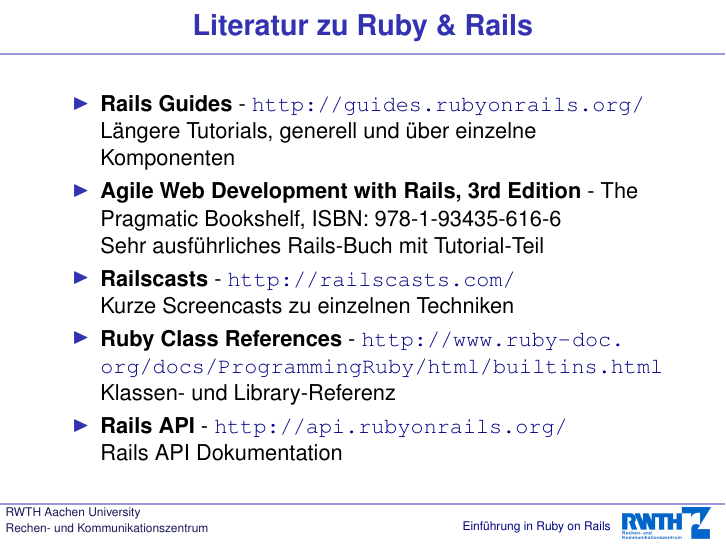
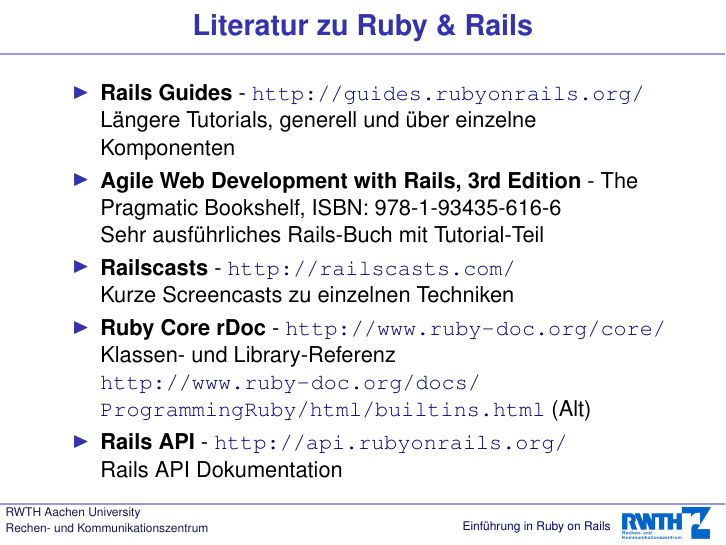
Before and after one commit to heipei/presentations, LaTeX slides (rails/vortrag-handout.tex, which reads rails/vortrag.tex): page 31 of 32. Compiled offline with pdfLaTeX; the source files are stored in an older character set and shown here as Unicode.

Commit message:
ruby core rdoc

```diff
--- a/rails/vortrag.tex
+++ b/rails/vortrag.tex
@@ -487,7 +487,7 @@
     \item {\bf Rails Guides} - \url{http://guides.rubyonrails.org/} \\ Längere Tutorials, generell und über einzelne Komponenten
     \item {\bf Agile Web Development with Rails, 3rd Edition} - The Pragmatic Bookshelf, ISBN: 978-1-93435-616-6 \\ Sehr ausführliches Rails-Buch mit Tutorial-Teil
     \item {\bf Railscasts} - \url{http://railscasts.com/} \\ Kurze Screencasts zu einzelnen Techniken
-    \item {\bf Ruby Class References} - \url{http://www.ruby-doc.org/docs/ProgrammingRuby/html/builtins.html} \\ Klassen- und Library-Referenz
+    \item {\bf Ruby Core rDoc} - \url{http://www.ruby-doc.org/core/} \\ Klassen- und Library-Referenz \\ \url{http://www.ruby-doc.org/docs/ProgrammingRuby/html/builtins.html} (Alt)
     \item {\bf Rails API} - \url{http://api.rubyonrails.org/} \\ Rails API Dokumentation
   \end{itemize}
 \end{frame}
```
